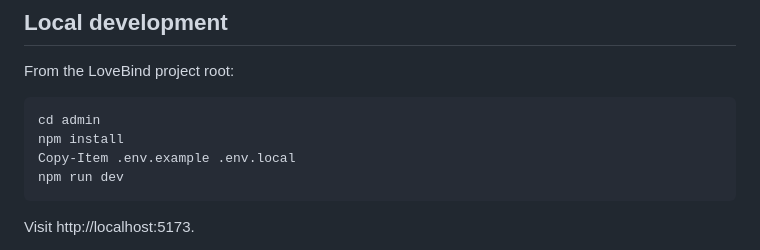
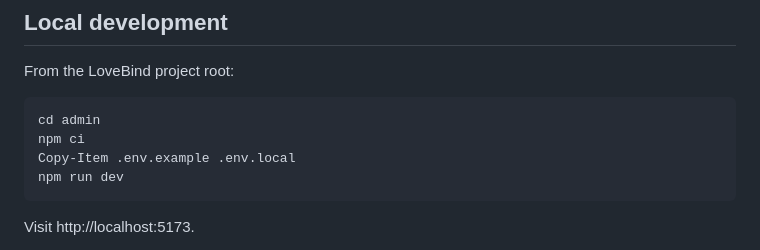
Before and after one commit to IKcracker/LoveBind, a Markdown page: admin/README.md, the part around the change. Drawn GitHub-style.

Commit message:
docs: use locked installation for LoveBind admin CRM

````diff
--- a/admin/README.md
+++ b/admin/README.md
@@ -10,7 +10,7 @@ From the LoveBind project root:
 
 ```powershell
 cd admin
-npm install
+npm ci
 Copy-Item .env.example .env.local
 npm run dev
 ```
````
